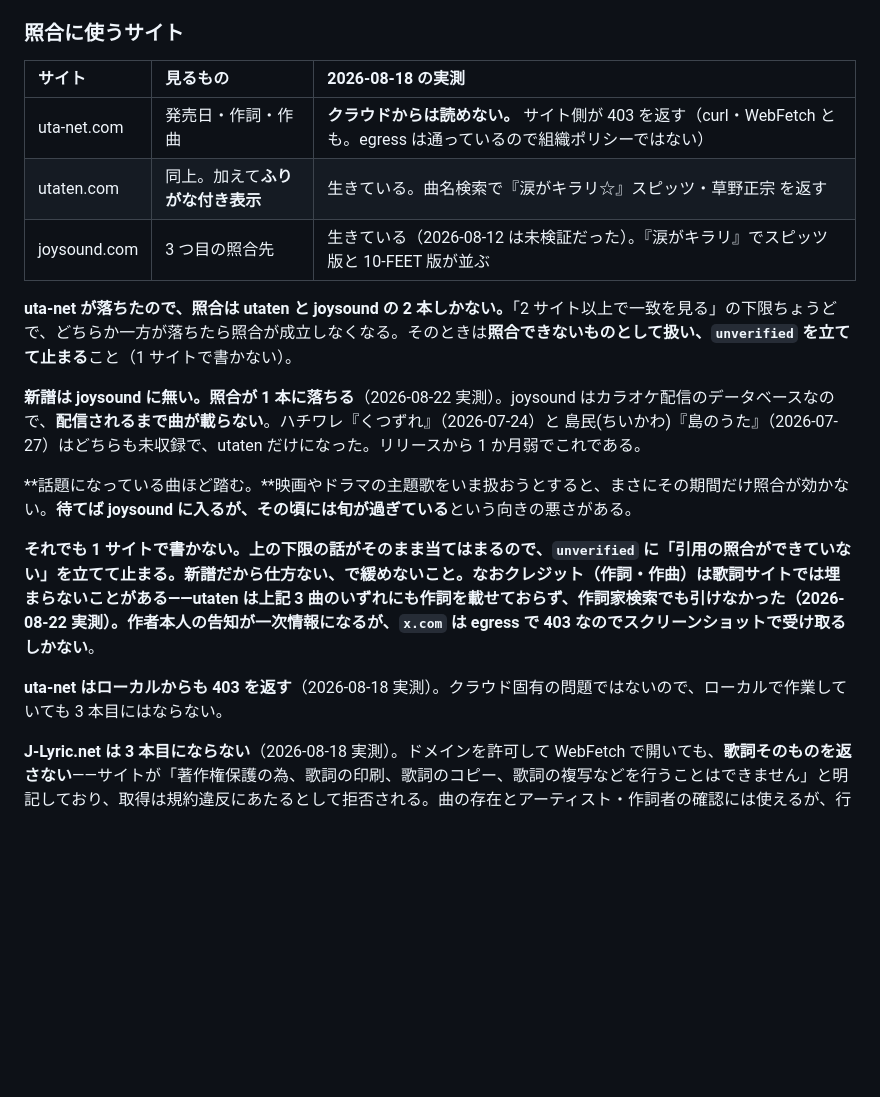
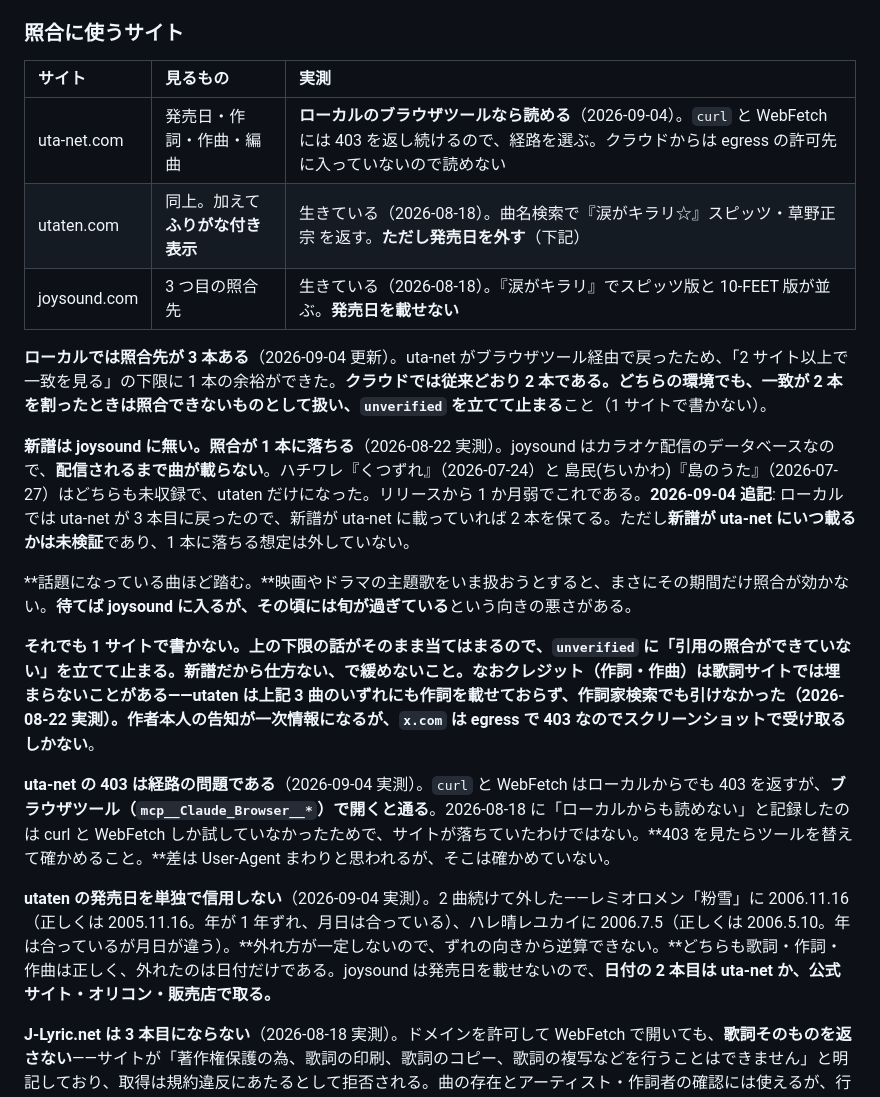
Before and after one commit to yaoki/lyricstheory-astro, a Markdown page: CLAUDE.md, the part around the change. GitHub-like rendering; blank space fills up the shorter version.

Commit message:
CLAUDE.md: uta-net はブラウザツールなら読めることを記録
2026-08-18 に「uta-net はローカルからも 403。3 本目にはならない」と書いたが、
curl と WebFetch しか試していなかった。ブラウザツール（mcp__Claude_Browser__*）
で開くと通る（2026-09-04 実測。ハレ晴レユカイの歌詞・作詞・作曲・発売日・編曲を
取得できた）。サイトが落ちていたわけではないので、記述を経路の問題として書き直し、
「403 を見たらツールを替えて確かめること」を規則にした。ローカルの照合先はこれで
3 本に戻る（クラウドは egress の許可先に入っていないので従来どおり 2 本）。

あわせて「utaten の発売日を単独で信用しない」を足した。2 曲続けて外している——
粉雪に 2006.11.16（正しくは 2005.11.16。年が 1 年ずれ）、ハレ晴レユカイに
2006.7.5（正しくは 2006.5.10。月日が違う）。外れ方が一定しないのでずれの向きから
逆算できない。joysound は発売日を載せないため、日付の 2 本目は uta-net か
公式サイト・オリコン・販売店で取る。

新譜の段落にも追記した。uta-net が戻ったぶん 2 本を保てる可能性はあるが、
新譜が uta-net にいつ載るかは未検証なので、1 本に落ちる想定は外していない。

🤖 Generated with [Claude Code](https://claude.com/claude-code)

Co-Authored-By: Claude Opus 5 <noreply@anthropic.com>

```diff
--- a/CLAUDE.md
+++ b/CLAUDE.md
@@ -42,21 +42,23 @@ https://raw.githubusercontent.com/yaoki/lyricstheory-astro/main/docs/theory-glos
 
 ### 照合に使うサイト
 
-| サイト | 見るもの | 2026-08-18 の実測 |
+| サイト | 見るもの | 実測 |
 |:---|:---|:---|
-| uta-net.com | 発売日・作詞・作曲 | **クラウドからは読めない。** サイト側が 403 を返す（curl・WebFetch とも。egress は通っているので組織ポリシーではない） |
-| utaten.com | 同上。加えて**ふりがな付き表示** | 生きている。曲名検索で『涙がキラリ☆』スピッツ・草野正宗 を返す |
-| joysound.com | 3 つ目の照合先 | 生きている（2026-08-12 は未検証だった）。『涙がキラリ』でスピッツ版と 10-FEET 版が並ぶ |
+| uta-net.com | 発売日・作詞・作曲・編曲 | **ローカルのブラウザツールなら読める**（2026-09-04）。`curl` と WebFetch には 403 を返し続けるので、経路を選ぶ。クラウドからは egress の許可先に入っていないので読めない |
+| utaten.com | 同上。加えて**ふりがな付き表示** | 生きている（2026-08-18）。曲名検索で『涙がキラリ☆』スピッツ・草野正宗 を返す。**ただし発売日を外す**（下記） |
+| joysound.com | 3 つ目の照合先 | 生きている（2026-08-18）。『涙がキラリ』でスピッツ版と 10-FEET 版が並ぶ。**発売日を載せない** |
 
-**uta-net が落ちたので、照合は utaten と joysound の 2 本しかない。**「2 サイト以上で一致を見る」の下限ちょうどで、どちらか一方が落ちたら照合が成立しなくなる。そのときは**照合できないものとして扱い、`unverified` を立てて止まる**こと（1 サイトで書かない）。
+**ローカルでは照合先が 3 本ある**（2026-09-04 更新）。uta-net がブラウザツール経由で戻ったため、「2 サイト以上で一致を見る」の下限に 1 本の余裕ができた。**クラウドでは従来どおり 2 本である。**どちらの環境でも、一致が 2 本を割ったときは**照合できないものとして扱い、`unverified` を立てて止まる**こと（1 サイトで書かない）。
 
-**新譜は joysound に無い。照合が 1 本に落ちる**（2026-08-22 実測）。joysound はカラオケ配信のデータベースなので、**配信されるまで曲が載らない**。ハチワレ『くつずれ』（2026-07-24）と 島民(ちいかわ)『島のうた』（2026-07-27）はどちらも未収録で、utaten だけになった。リリースから 1 か月弱でこれである。
+**新譜は joysound に無い。照合が 1 本に落ちる**（2026-08-22 実測）。joysound はカラオケ配信のデータベースなので、**配信されるまで曲が載らない**。ハチワレ『くつずれ』（2026-07-24）と 島民(ちいかわ)『島のうた』（2026-07-27）はどちらも未収録で、utaten だけになった。リリースから 1 か月弱でこれである。**2026-09-04 追記**: ローカルでは uta-net が 3 本目に戻ったので、新譜が uta-net に載っていれば 2 本を保てる。ただし**新譜が uta-net にいつ載るかは未検証**であり、1 本に落ちる想定は外していない。
 
 **話題になっている曲ほど踏む。**映画やドラマの主題歌をいま扱おうとすると、まさにその期間だけ照合が効かない。**待てば joysound に入るが、その頃には旬が過ぎている**という向きの悪さがある。
 
 **それでも 1 サイトで書かない。**上の下限の話がそのまま当てはまるので、`unverified` に「引用の照合ができていない」を立てて止まる。**新譜だから仕方ない、で緩めないこと。**なお**クレジット（作詞・作曲）は歌詞サイトでは埋まらないことがある**——utaten は上記 3 曲のいずれにも作詞を載せておらず、作詞家検索でも引けなかった（2026-08-22 実測）。作者本人の告知が一次情報になるが、`x.com` は egress で 403 なので**スクリーンショットで受け取るしかない**。
 
-**uta-net はローカルからも 403 を返す**（2026-08-18 実測）。クラウド固有の問題ではないので、ローカルで作業していても 3 本目にはならない。
+**uta-net の 403 は経路の問題である**（2026-09-04 実測）。`curl` と WebFetch はローカルからでも 403 を返すが、**ブラウザツール（`mcp__Claude_Browser__*`）で開くと通る**。2026-08-18 に「ローカルからも読めない」と記録したのは curl と WebFetch しか試していなかったためで、サイトが落ちていたわけではない。**403 を見たらツールを替えて確かめること。**差は User-Agent まわりと思われるが、そこは確かめていない。
+
+**utaten の発売日を単独で信用しない**（2026-09-04 実測）。2 曲続けて外した——レミオロメン「粉雪」に 2006.11.16（正しくは 2005.11.16。年が 1 年ずれ、月日は合っている）、ハレ晴レユカイに 2006.7.5（正しくは 2006.5.10。年は合っているが月日が違う）。**外れ方が一定しないので、ずれの向きから逆算できない。**どちらも歌詞・作詞・作曲は正しく、外れたのは日付だけである。joysound は発売日を載せないので、**日付の 2 本目は uta-net か、公式サイト・オリコン・販売店で取る。**
 
 **J-Lyric.net は 3 本目にならない**（2026-08-18 実測）。ドメインを許可して WebFetch で開いても、**歌詞そのものを返さない**——サイトが「著作権保護の為、歌詞の印刷、歌詞のコピー、歌詞の複写などを行うことはできません」と明記しており、取得は規約違反にあたるとして拒否される。曲の存在とアーティスト・作詞者の確認には使えるが、行の表記を突き合わせる用途には使えない。`docs/dead-links-todo.md` が候補に挙げているのは別件（リンク切れの差し替え先）である。
 
```
